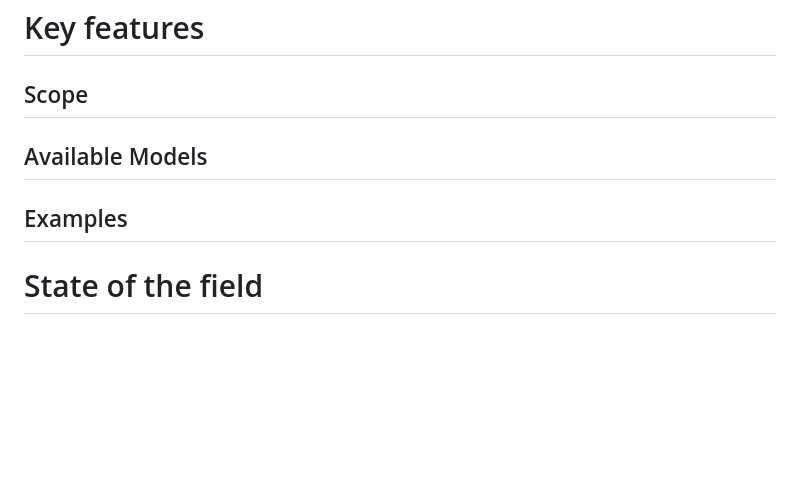
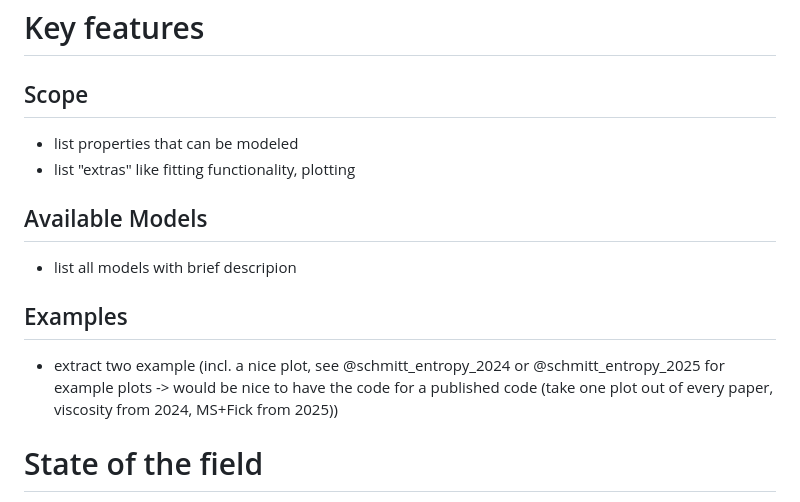
Before and after one commit to se-schmitt/EntropyScaling.jl, a Markdown page: paper.md, the part around one of its changes. GitHub-like rendering; blank space fills up the shorter version.

```diff
--- a/paper.md
+++ b/paper.md
@@ -49,15 +49,16 @@ Moreover, using the strong interoperability with other programming languages (in
 
 ## Scope
 
-
+- list properties that can be modeled
+- list "extras" like fitting functionality, plotting
 
 ## Available Models
 
-
+- list all models with brief descripion
 
 ## Examples
 
-
+- extract two example (incl. a nice plot, see @schmitt_entropy_2024 or @schmitt_entropy_2025 for example plots -> would be nice to have the code for a published code (take one plot out of every paper, viscosity from 2024, MS+Fick from 2025))
 
 # State of the field
 
```
Also changed, not shown: other parts of paper.md (+1 -55 lines).
